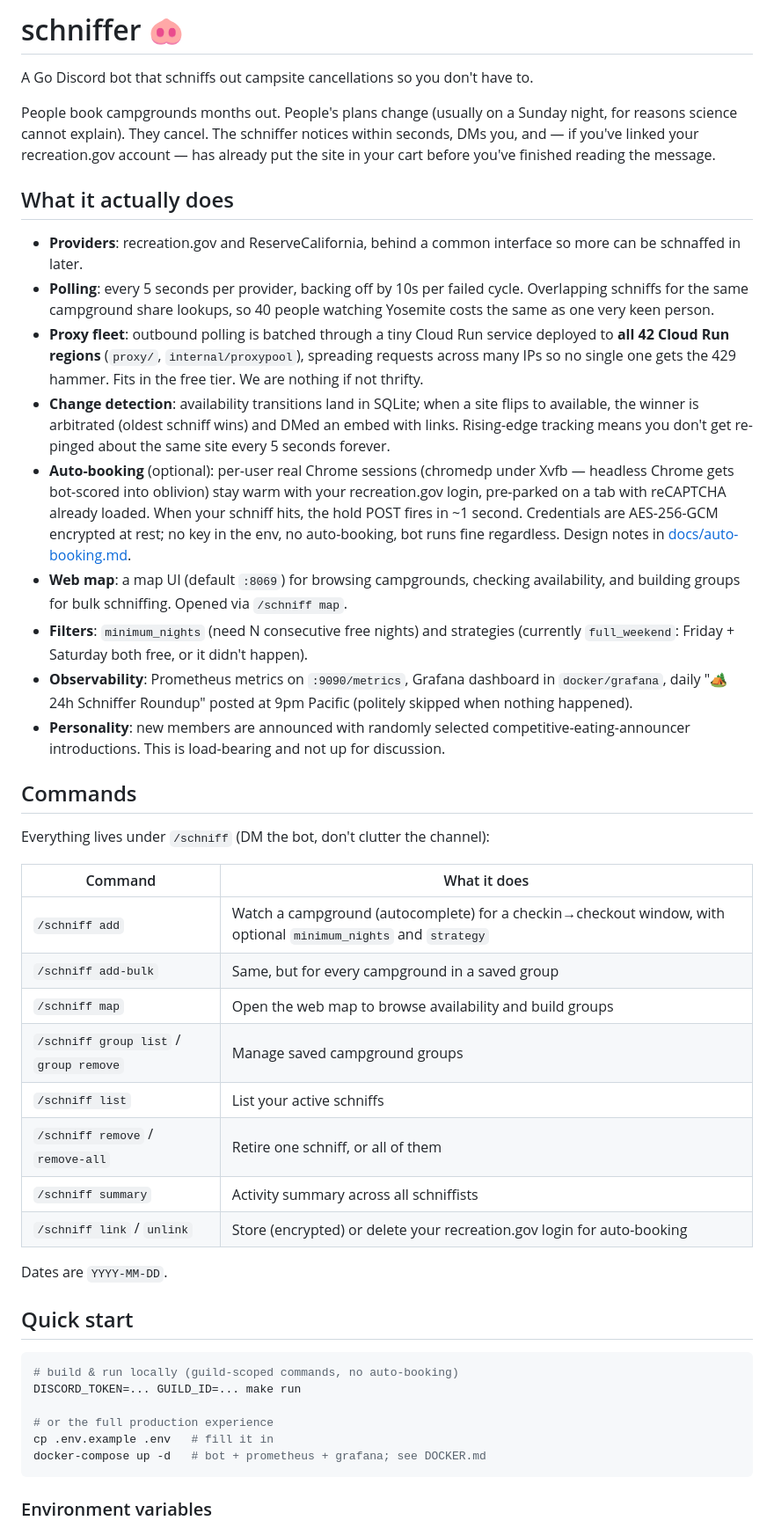
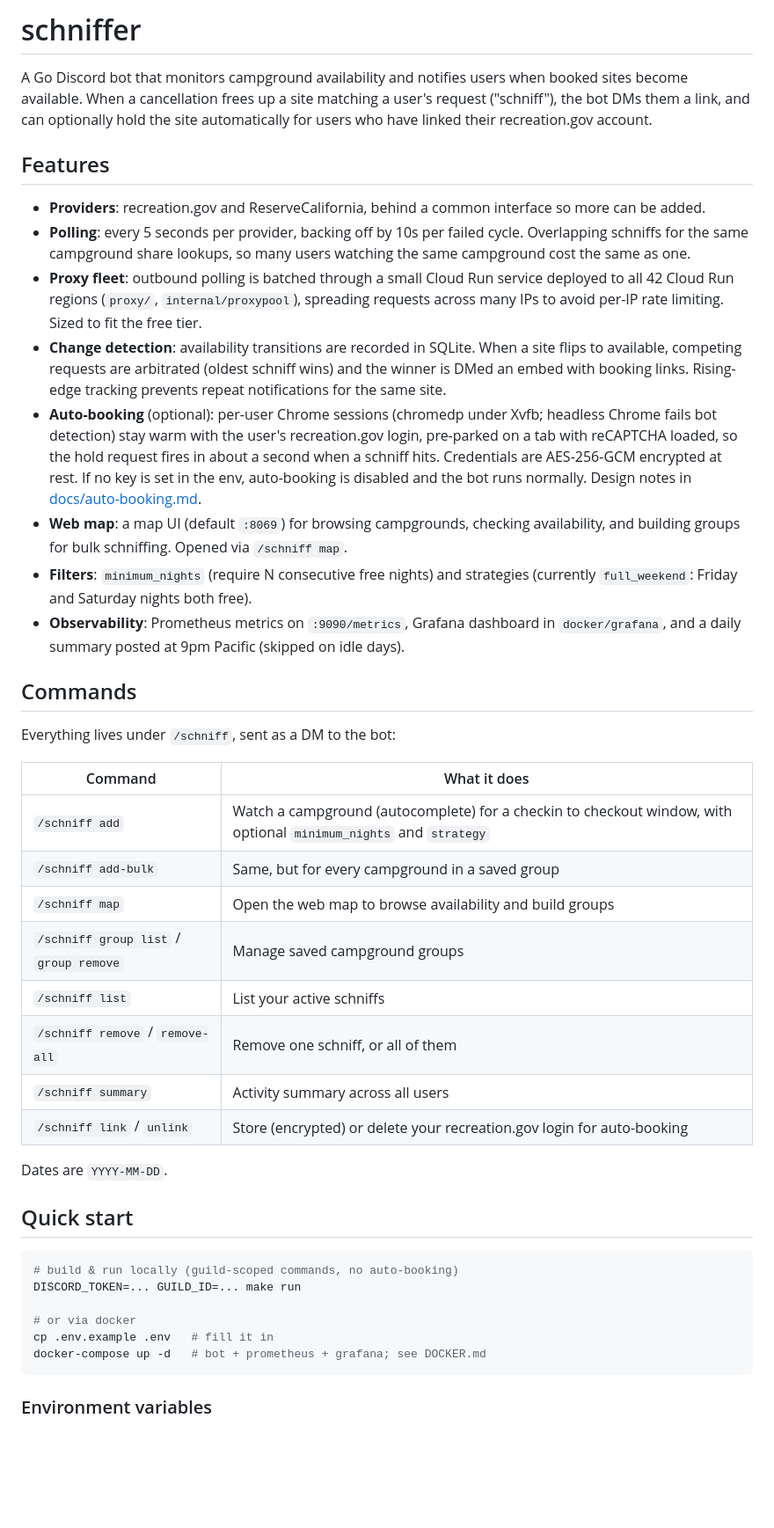
Before and after one commit to brensch/schniffer, a Markdown page: README.md, the part around one of its changes. Shown at 88% size. Drawn GitHub-style; blank space fills up the shorter version.

Commit message:
docs: strip the whimsy from the README
Co-Authored-By: Claude Fable 5 <noreply@anthropic.com>

````diff
--- a/README.md
+++ b/README.md
@@ -1,34 +1,31 @@
-# schniffer 🐽
+# schniffer
 
-A Go Discord bot that schniffs out campsite cancellations so you don't have to.
+A Go Discord bot that monitors campground availability and notifies users when booked sites become available. When a cancellation frees up a site matching a user's request ("schniff"), the bot DMs them a link, and can optionally hold the site automatically for users who have linked their recreation.gov account.
 
-People book campgrounds months out. People's plans change (usually on a Sunday night, for reasons science cannot explain). They cancel. The schniffer notices within seconds, DMs you, and — if you've linked your recreation.gov account — has already put the site in your cart before you've finished reading the message.
+## Features
 
-## What it actually does
-
-- **Providers**: recreation.gov and ReserveCalifornia, behind a common interface so more can be schnaffed in later.
-- **Polling**: every 5 seconds per provider, backing off by 10s per failed cycle. Overlapping schniffs for the same campground share lookups, so 40 people watching Yosemite costs the same as one very keen person.
-- **Proxy fleet**: outbound polling is batched through a tiny Cloud Run service deployed to **all 42 Cloud Run regions** (`proxy/`, `internal/proxypool`), spreading requests across many IPs so no single one gets the 429 hammer. Fits in the free tier. We are nothing if not thrifty.
-- **Change detection**: availability transitions land in SQLite; when a site flips to available, the winner is arbitrated (oldest schniff wins) and DMed an embed with links. Rising-edge tracking means you don't get re-pinged about the same site every 5 seconds forever.
-- **Auto-booking** (optional): per-user real Chrome sessions (chromedp under Xvfb — headless Chrome gets bot-scored into oblivion) stay warm with your recreation.gov login, pre-parked on a tab with reCAPTCHA already loaded. When your schniff hits, the hold POST fires in ~1 second. Credentials are AES-256-GCM encrypted at rest; no key in the env, no auto-booking, bot runs fine regardless. Design notes in [docs/auto-booking.md](docs/auto-booking.md).
+- **Providers**: recreation.gov and ReserveCalifornia, behind a common interface so more can be added.
+- **Polling**: every 5 seconds per provider, backing off by 10s per failed cycle. Overlapping schniffs for the same campground share lookups, so many users watching the same campground cost the same as one.
+- **Proxy fleet**: outbound polling is batched through a small Cloud Run service deployed to all 42 Cloud Run regions (`proxy/`, `internal/proxypool`), spreading requests across many IPs to avoid per-IP rate limiting. Sized to fit the free tier.
+- **Change detection**: availability transitions are recorded in SQLite. When a site flips to available, competing requests are arbitrated (oldest schniff wins) and the winner is DMed an embed with booking links. Rising-edge tracking prevents repeat notifications for the same site.
+- **Auto-booking** (optional): per-user Chrome sessions (chromedp under Xvfb; headless Chrome fails bot detection) stay warm with the user's recreation.gov login, pre-parked on a tab with reCAPTCHA loaded, so the hold request fires in about a second when a schniff hits. Credentials are AES-256-GCM encrypted at rest. If no key is set in the env, auto-booking is disabled and the bot runs normally. Design notes in [docs/auto-booking.md](docs/auto-booking.md).
 - **Web map**: a map UI (default `:8069`) for browsing campgrounds, checking availability, and building groups for bulk schniffing. Opened via `/schniff map`.
-- **Filters**: `minimum_nights` (need N consecutive free nights) and strategies (currently `full_weekend`: Friday + Saturday both free, or it didn't happen).
-- **Observability**: Prometheus metrics on `:9090/metrics`, Grafana dashboard in `docker/grafana`, daily "🏕️ 24h Schniffer Roundup" posted at 9pm Pacific (politely skipped when nothing happened).
-- **Personality**: new members are announced with randomly selected competitive-eating-announcer introductions. This is load-bearing and not up for discussion.
+- **Filters**: `minimum_nights` (require N consecutive free nights) and strategies (currently `full_weekend`: Friday and Saturday nights both free).
+- **Observability**: Prometheus metrics on `:9090/metrics`, Grafana dashboard in `docker/grafana`, and a daily summary posted at 9pm Pacific (skipped on idle days).
 
 ## Commands
 
-Everything lives under `/schniff` (DM the bot, don't clutter the channel):
+Everything lives under `/schniff`, sent as a DM to the bot:
 
 | Command | What it does |
 | --- | --- |
-| `/schniff add` | Watch a campground (autocomplete) for a checkin→checkout window, with optional `minimum_nights` and `strategy` |
+| `/schniff add` | Watch a campground (autocomplete) for a checkin to checkout window, with optional `minimum_nights` and `strategy` |
 | `/schniff add-bulk` | Same, but for every campground in a saved group |
 | `/schniff map` | Open the web map to browse availability and build groups |
 | `/schniff group list` / `group remove` | Manage saved campground groups |
 | `/schniff list` | List your active schniffs |
-| `/schniff remove` / `remove-all` | Retire one schniff, or all of them |
-| `/schniff summary` | Activity summary across all schniffists |
+| `/schniff remove` / `remove-all` | Remove one schniff, or all of them |
+| `/schniff summary` | Activity summary across all users |
 | `/schniff link` / `unlink` | Store (encrypted) or delete your recreation.gov login for auto-booking |
 
 Dates are `YYYY-MM-DD`.
@@ -39,7 +36,7 @@ Dates are `YYYY-MM-DD`.
 # build & run locally (guild-scoped commands, no auto-booking)
 DISCORD_TOKEN=... GUILD_ID=... make run
 
-# or the full production experience
+# or via docker
 cp .env.example .env   # fill it in
 docker-compose up -d   # bot + prometheus + grafana; see DOCKER.md
 ```
````
Also changed, not shown: other parts of README.md (+10 -14 lines).
